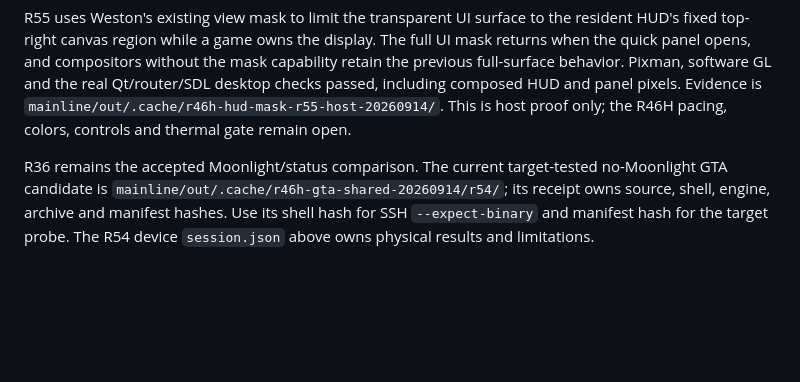
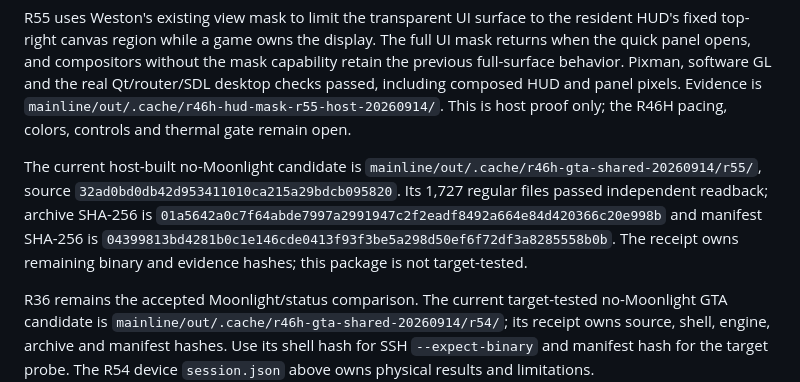
Before and after one commit to OJZen/JumeOS, a Markdown page: mainline/gaming-wayland/HANDHELD.md, the part around the change. GitHub-like rendering; blank space fills up the shorter version.

Commit message:
docs(wayland): record R55 host candidate

```diff
--- a/mainline/gaming-wayland/HANDHELD.md
+++ b/mainline/gaming-wayland/HANDHELD.md
@@ -305,6 +305,16 @@ capability retain the previous full-surface behavior. Pixman, software GL and th
 real Qt/router/SDL desktop checks passed, including composed HUD and panel pixels.
 Evidence is `mainline/out/.cache/r46h-hud-mask-r55-host-20260914/`. This is host
 proof only; the R46H pacing, colors, controls and thermal gate remain open.
+
+The current host-built no-Moonlight candidate is
+`mainline/out/.cache/r46h-gta-shared-20260914/r55/`, source
+`32ad0bd0db42d953411010ca215a29bdcb095820`. Its 1,727 regular files passed
+independent readback; archive SHA-256 is
+`01a5642a0c7f64abde7997a2991947c2f2eadf8492a664e84d420366c20e998b` and
+manifest SHA-256 is
+`04399813bd4281b0c1e146cde0413f93f3be5a298d50ef6f72df3a8285558b0b`.
+The receipt owns remaining binary and evidence hashes; this package is not
+target-tested.
 
 R36 remains the accepted Moonlight/status comparison. The current target-tested
 no-Moonlight GTA candidate is `mainline/out/.cache/r46h-gta-shared-20260914/r54/`;
```
Also changed, not shown: docs/PROJECT-CONTEXT.md (+3 -2 lines).
